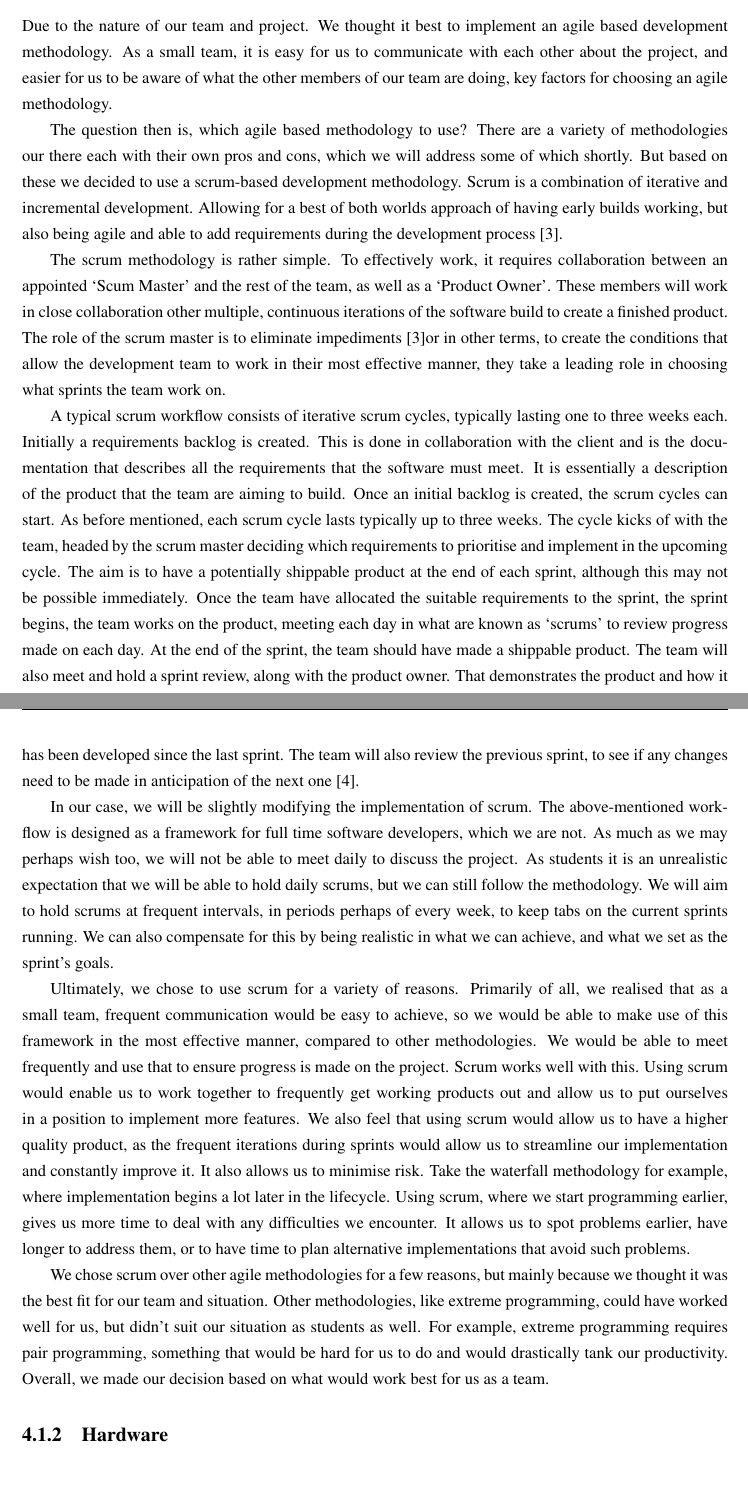
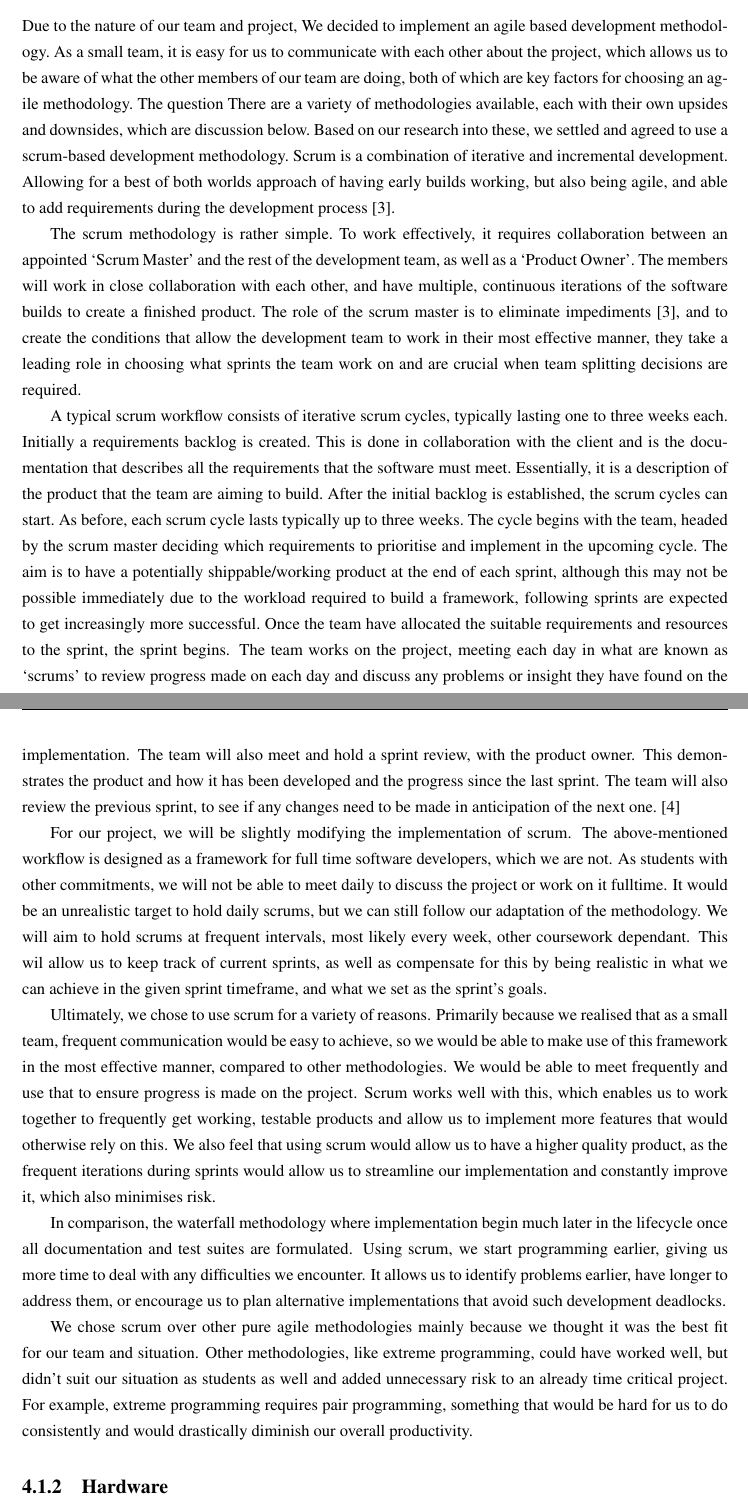
Before and after one commit to SeanCoaker/Masters-Group-Project, a LaTeX thesis (Milestone1/milestone1.tex, which reads Milestone1/chapter/methodology.tex): two parts of pages 13 and 14 of 22, joined at a grey line, cut so that both start at the same text, the shorter picture padded with empty space. Compiled offline with pdfLaTeX.

Commit message:
Stuff got lost in commits somewhere, probably my bad

```diff
--- a/Milestone1/chapter/methodology.tex
+++ b/Milestone1/chapter/methodology.tex
@@ -1,66 +1,66 @@
 \chapter{Methodology} \label{ch:methodology}
     \section{Software Developement Methodologies}
         \subsection{Development Methodology}
-            Due to the nature of our team and project. We thought it best to implement an agile based development
-            methodology. As a small team, it is easy for us to communicate with each other about the project, and easier
-            for us to be aware of what the other members of our team are doing, key factors for choosing an agile
-            methodology.
+            Due to the nature of our team and project, We decided to implement an agile based development methodology.\
+            As a small team, it is easy for us to communicate with each other about the project, which allows us to be
+            aware of what the other members of our team are doing, both of which are key factors for choosing an agile
+            methodology.\ The question There are a variety of methodologies available, each with their own upsides and
+            downsides, which are discussion below.\ Based on our research into these, we settled and agreed to use a
+            scrum-based development methodology.\ Scrum is a combination of iterative and incremental development.\
+            Allowing for a best of both worlds approach of having early builds working, but also being agile, and able
+            to add requirements during the development process\cite{srivastava_2017_scrum}.
 
-            The question then is, which agile based methodology to use? There are a variety of
-            methodologies our there each with their own pros and cons, which we will address some of which shortly. But
-            based on these we decided to use a scrum-based development methodology. Scrum is a combination of iterative
-            and incremental development. Allowing for a best of both worlds approach of having early builds working, but
-            also being agile and able to add requirements during the development process~\cite{srivastava_2017_scrum}.
+            The scrum methodology is rather simple.\ To work effectively, it requires collaboration between an appointed
+            ‘Scrum Master’ and the rest of the development team, as well as a ‘Product Owner’.\ The members will work in
+            close collaboration with each other, and have multiple, continuous iterations of the software builds to
+            create a finished product.\ The role of the scrum master is to eliminate
+            impediments\cite{srivastava_2017_scrum}, and to create the conditions that allow the development team to
+            work in their most effective manner, they take a leading role in choosing what sprints the team work on and
+            are crucial when team splitting decisions are required.
 
-            The scrum methodology is rather simple. To effectively work, it requires collaboration between an appointed
-            ‘Scum Master’ and the rest of the team, as well as a ‘Product Owner’. These members will work in close
-            collaboration other multiple, continuous iterations of the software build to create a finished product. The
-            role of the scrum master is to eliminate impediments~\cite{srivastava_2017_scrum}or in other terms, to
-            create the conditions that allow the development team to work in their most effective manner, they take a
-            leading role in choosing what sprints the team work on.
+            A typical scrum workflow consists of iterative scrum cycles, typically lasting one to three weeks each.\
+            Initially a requirements backlog is created.\ This is done in collaboration with the client and is the
+            documentation that describes all the requirements that the software must meet.\ Essentially, it is a
+            description of the product that the team are aiming to build.\ After the initial backlog is established, the
+            scrum cycles can start.\ As before, each scrum cycle lasts typically up to three weeks.\ The cycle begins
+            with the team, headed by the scrum master deciding which requirements to prioritise and implement in the
+            upcoming cycle.\ The aim is to have a potentially shippable/working product at the end of each sprint,
+            although this may not be possible immediately due to the workload required to build a framework, following
+            sprints are expected to get increasingly more successful.\ Once the team have allocated the suitable
+            requirements and resources to the sprint, the sprint begins. The team works on the project, meeting each day
+            in what are known as ‘scrums’ to review progress made on each day and discuss any problems or insight they
+            have found on the implementation. The team will also meet and hold a sprint review, with the product owner.
+            This demonstrates the product and how it has been developed and the progress since the last sprint. The team
+            will also review the previous sprint, to see if any changes need to be made in anticipation of the next
+            one.\cite{nuevo_2011_scrumbased}
 
-            A typical scrum workflow consists of iterative scrum
-            cycles, typically lasting one to three weeks each. Initially a requirements backlog is created.  This is
-            done in collaboration with the client and is the documentation that describes all the requirements that the
-            software must meet. It is essentially a description of the product that the team are aiming to build. Once
-            an initial backlog is created, the scrum cycles can start. As before mentioned, each scrum cycle lasts
-            typically up to three weeks. The cycle kicks of with the team, headed by the scrum master deciding which
-            requirements to prioritise and implement in the upcoming cycle. The aim is to have a potentially shippable
-            product at the end of each sprint, although this may not be possible immediately. Once the team have
-            allocated the suitable requirements to the sprint, the sprint begins, the team works on the product, meeting
-            each day in what are known as ‘scrums’ to review progress made on each day. At the end of the sprint, the
-            team should have made a shippable product. The team will also meet and hold a sprint review, along with the
-            product owner. That demonstrates the product and how it has been developed since the last sprint. The team
-            will also review the previous sprint, to see if any changes need to be made in anticipation of the next
-            one~\cite{nuevo_2011_scrumbased}.
+            For our project, we will be slightly modifying the implementation of scrum. The above-mentioned workflow is
+            designed as a framework for full time software developers, which we are not. As students with other
+            commitments, we will not be able to meet daily to discuss the project or work on it fulltime. It would be an
+            unrealistic target to hold daily scrums, but we can still follow our adaptation of the methodology. We will
+            aim to hold scrums at frequent intervals, most likely every week, other coursework dependant. This wil allow
+            us to keep track of current sprints, as well as compensate for this by being realistic in what we can
+            achieve in the given sprint timeframe, and what we set as the sprint’s goals.
 
-            In our case, we will be slightly modifying the implementation of scrum.
-            The above-mentioned workflow is designed as a framework for full time software developers, which we are not.
-            As much as we may perhaps wish too, we will not be able to meet daily to discuss the project. As students it
-            is an unrealistic expectation that we will be able to hold daily scrums, but we can still follow the
-            methodology. We will aim to hold scrums at frequent intervals, in periods perhaps of every week, to keep
-            tabs on the current sprints running. We can also compensate for this by being realistic in what we can
-            achieve, and what we set as the sprint’s goals.
+            Ultimately, we chose to use scrum for a variety of reasons. Primarily because we realised that as a small
+            team, frequent communication would be easy to achieve, so we would be able to make use of this framework in
+            the most effective manner, compared to other methodologies. We would be able to meet frequently and use that
+            to ensure progress is made on the project. Scrum works well with this, which enables us to work together to
+            frequently get working, testable products and allow us to implement more features that would otherwise rely
+            on this. We also feel that using scrum would allow us to have a higher quality product, as the frequent
+            iterations during sprints would allow us to streamline our implementation and constantly improve it, which
+            also minimises risk.
 
-            Ultimately, we chose to use scrum for a variety of reasons.
-            Primarily of all, we realised that as a small team, frequent communication would be easy to achieve, so we
-            would be able to make use of this framework in the most effective manner, compared to other methodologies.
-            We would be able to meet frequently and use that to ensure progress is made on the project. Scrum works well
-            with this. Using scrum would enable us to work together to frequently get working products out and allow us
-            to put ourselves in a position to implement more features. We also feel that using scrum would allow us to
-            have a higher quality product, as the frequent iterations during sprints would allow us to streamline our
-            implementation and constantly improve it. It also allows us to minimise risk. Take the waterfall methodology
-            for example, where implementation begins a lot later in the lifecycle. Using scrum, where we start
-            programming earlier, gives us more time to deal with any difficulties we encounter. It allows us to spot
-            problems earlier, have longer to address them, or to have time to plan alternative implementations that
-            avoid such problems.
+            In comparison, the waterfall methodology where implementation begin much later in the lifecycle once all
+            documentation and test suites are formulated. Using scrum, we start programming earlier, giving us more time
+            to deal with any difficulties we encounter. It allows us to identify problems earlier, have longer to
+            address them, or encourage us to plan alternative implementations that avoid such development deadlocks.
 
-            We chose scrum over other agile methodologies for a few reasons, but mainly because we
-            thought it was the best fit for our team and situation. Other methodologies, like extreme programming, could
-            have worked well for us, but didn’t suit our situation as students as well. For example, extreme programming
-            requires pair programming, something that would be hard for us to do and would drastically tank our
-            productivity. Overall, we made our decision based on what would work best for us as a team.
-
+            We chose scrum over other pure agile methodologies mainly because we thought it was the best fit for our
+            team and situation. Other methodologies, like extreme programming, could have worked well, but didn’t suit
+            our situation as students as well and added unnecessary risk to an already time critical project. For
+            example, extreme programming requires pair programming, something that would be hard for us to do
+            consistently and would drastically diminish our overall productivity.
 
         \subsection{Hardware}
             We have chosen to base our hardware on the TinyPico implementation of the Espressif Systems ESP32 family of
```
